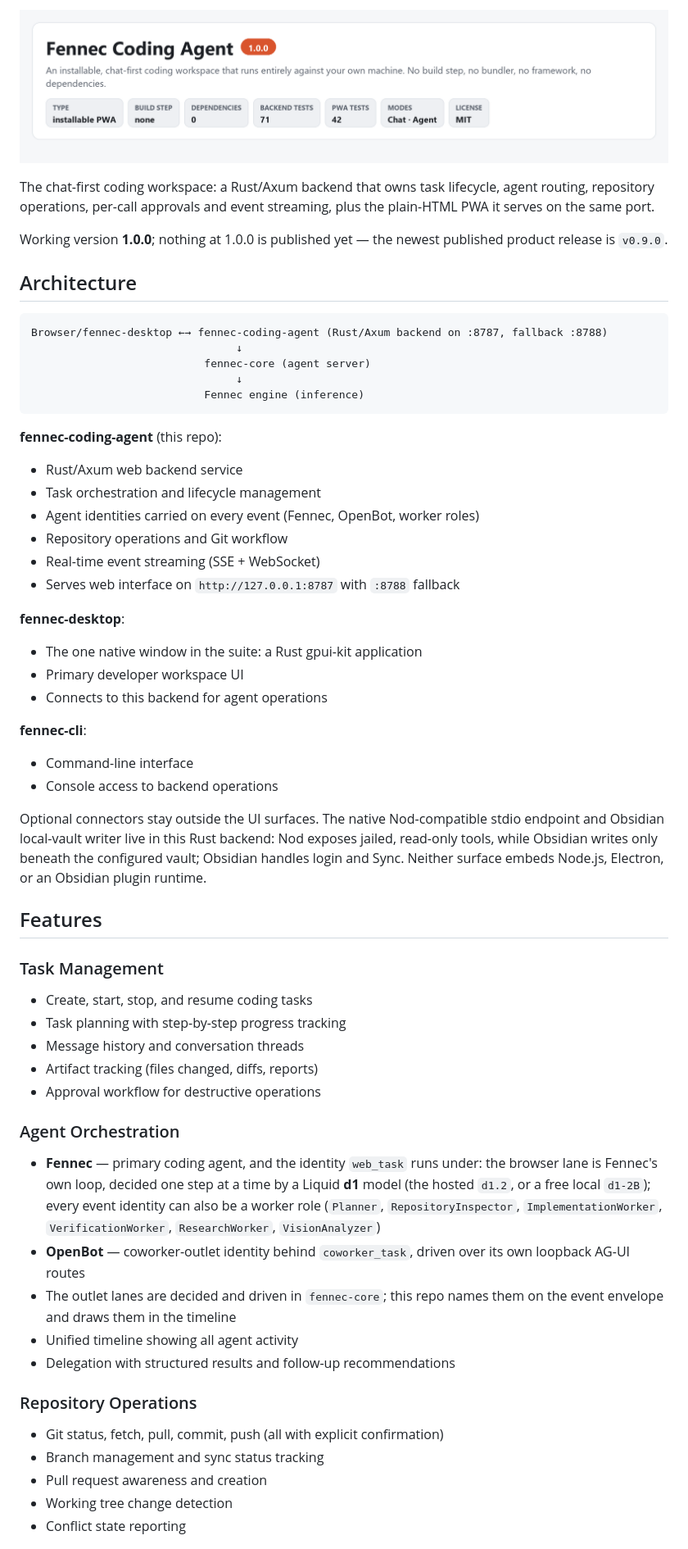
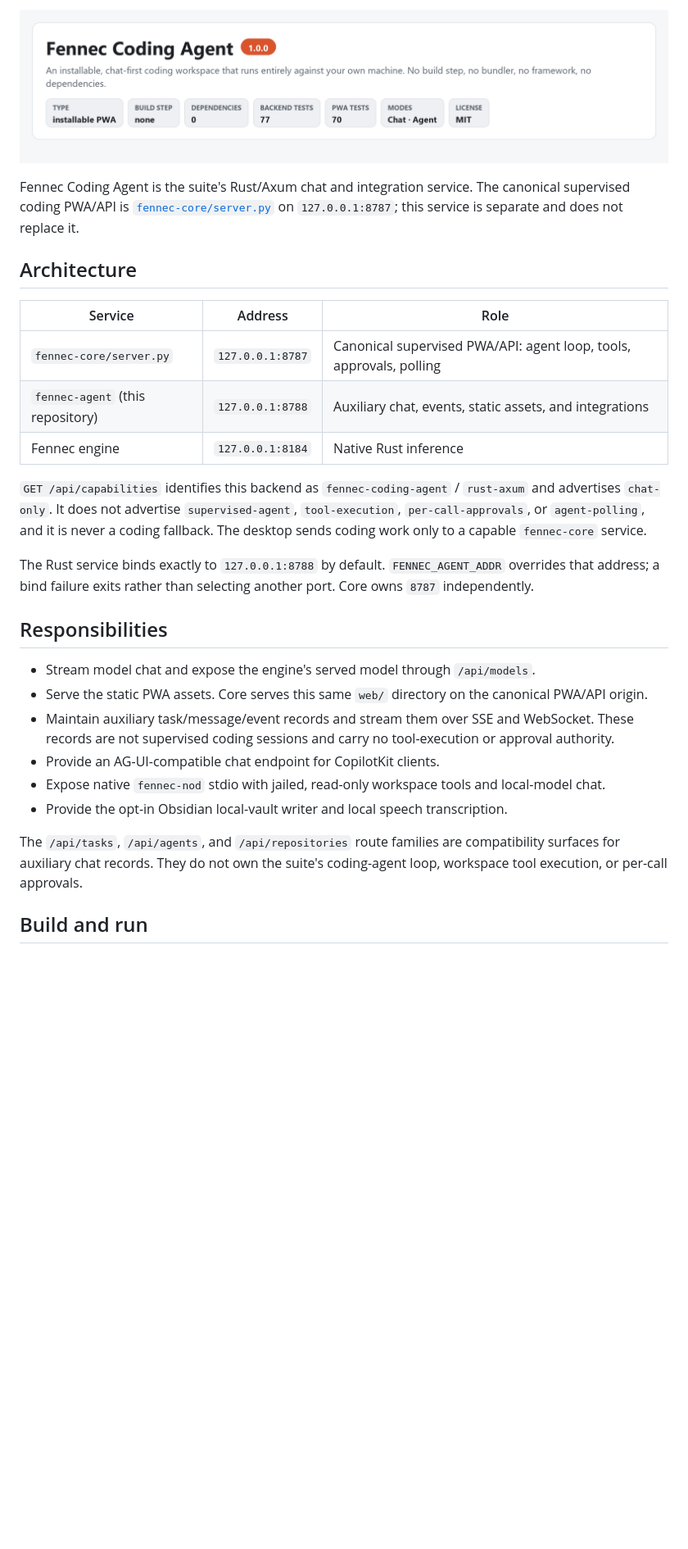
Before and after one commit to Liso7150/fennec-coding-agent, a Markdown page: README.md, the part around one of its changes. Shown at 82% size. GitHub-like rendering; pictures changed too: docs/hero.png; blank space fills up the shorter version.

Commit message:
release: separate supervised coding from auxiliary Rust chat

````diff
--- a/README.md
+++ b/README.md
@@ -1,63 +1,29 @@
-![Fennec Coding Agent 1.0.0 — an installable, chat-first coding workspace that runs entirely against your own machine: Rust/Axum backend, plain-HTML PWA, no build step, no framework, no dependencies. 71 backend tests, 42 PWA tests, Chat and Agent modes, MIT license.](docs/hero.png)
+![Fennec Coding Agent 1.0.0 — an installable, chat-first coding workspace that runs entirely against your own machine: Rust/Axum backend, plain-HTML PWA, no build step, no framework, no dependencies. 77 backend tests, 70 PWA tests, Chat and Agent modes, MIT license.](docs/hero.png)
 
-The chat-first coding workspace: a Rust/Axum backend that owns task lifecycle, agent routing,
-repository operations, per-call approvals and event streaming, plus the plain-HTML PWA it
-serves on the same port.
-
-Working version **1.0.0**; nothing at 1.0.0 is published yet — the newest published product release is `v0.9.0`.
+Fennec Coding Agent is the suite's Rust/Axum chat and integration service. The canonical supervised coding PWA/API is [`fennec-core/server.py`](https://github.com/Liso7150/fennec-core) on `127.0.0.1:8787`; this service is separate and does not replace it.
 
 ## Architecture
 
-```
-Browser/fennec-desktop ←→ fennec-coding-agent (Rust/Axum backend on :8787, fallback :8788)
-                                ↓
-                           fennec-core (agent server)
-                                ↓
-                           Fennec engine (inference)
-```
+| Service | Address | Role |
+|---|---|---|
+| `fennec-core/server.py` | `127.0.0.1:8787` | Canonical supervised PWA/API: agent loop, tools, approvals, polling |
+| `fennec-agent` (this repository) | `127.0.0.1:8788` | Auxiliary chat, events, static assets, and integrations |
+| Fennec engine | `127.0.0.1:8184` | Native Rust inference |
 
-**fennec-coding-agent** (this repo):
-- Rust/Axum web backend service
-- Task orchestration and lifecycle management
-- Agent identities carried on every event (Fennec, OpenBot, worker roles)
-- Repository operations and Git workflow
-- Real-time event streaming (SSE + WebSocket)
-- Serves web interface on `http://127.0.0.1:8787` with `:8788` fallback
+`GET /api/capabilities` identifies this backend as `fennec-coding-agent` / `rust-axum` and advertises `chat-only`. It does not advertise `supervised-agent`, `tool-execution`, `per-call-approvals`, or `agent-polling`, and it is never a coding fallback. The desktop sends coding work only to a capable `fennec-core` service.
 
-**fennec-desktop**:
-- The one native window in the suite: a Rust gpui-kit application
-- Primary developer workspace UI
-- Connects to this backend for agent operations
+The Rust service binds exactly to `127.0.0.1:8788` by default. `FENNEC_AGENT_ADDR` overrides that address; a bind failure exits rather than selecting another port. Core owns `8787` independently.
 
-**fennec-cli**:
-- Command-line interface
-- Console access to backend operations
+## Responsibilities
 
-Optional connectors stay outside the UI surfaces. The native Nod-compatible stdio endpoint and
-Obsidian local-vault writer live in this Rust backend: Nod exposes jailed, read-only tools, while
-Obsidian writes only beneath the configured vault; Obsidian handles login and Sync. Neither surface
-embeds Node.js, Electron, or an Obsidian plugin runtime.
+- Stream model chat and expose the engine's served model through `/api/models`.
+- Serve the static PWA assets. Core serves this same `web/` directory on the canonical PWA/API origin.
+- Maintain auxiliary task/message/event records and stream them over SSE and WebSocket. These records are not supervised coding sessions and carry no tool-execution or approval authority.
+- Provide an AG-UI-compatible chat endpoint for CopilotKit clients.
+- Expose native `fennec-nod` stdio with jailed, read-only workspace tools and local-model chat.
+- Provide the opt-in Obsidian local-vault writer and local speech transcription.
 
-## Features
+The `/api/tasks`, `/api/agents`, and `/api/repositories` route families are compatibility surfaces for auxiliary chat records. They do not own the suite's coding-agent loop, workspace tool execution, or per-call approvals.
 
-### Task Management
-- Create, start, stop, and resume coding tasks
-- Task planning with step-by-step progress tracking
-- Message history and conversation threads
-- Artifact tracking (files changed, diffs, reports)
-- Approval workflow for destructive operations
+## Build and run
 
-### Agent Orchestration
-- **Fennec** — primary coding agent, and the identity `web_task` runs under: the browser lane is Fennec's own loop, decided one step at a time by a Liquid **d1** model (the hosted `d1.2`, or a free local `d1-2B`); every event identity can also be a worker role (`Planner`, `RepositoryInspector`, `ImplementationWorker`, `VerificationWorker`, `ResearchWorker`, `VisionAnalyzer`)
-- **OpenBot** — coworker-outlet identity behind `coworker_task`, driven over its own loopback AG-UI routes
-- The outlet lanes are decided and driven in `fennec-core`; this repo names them on the event envelope and draws them in the timeline
-- Unified timeline showing all agent activity
-- Delegation with structured results and follow-up recommendations
-
-### Repository Operations
-- Git status, fetch, pull, commit, push (all with explicit confirmation)
-- Branch management and sync status tracking
-- Pull request awareness and creation
-- Working tree change detection
-- Conflict state reporting
-
````
Also changed, not shown: other parts of README.md (+48 -137 lines), CHANGELOG.md (+33 -16 lines), 8 other files.
